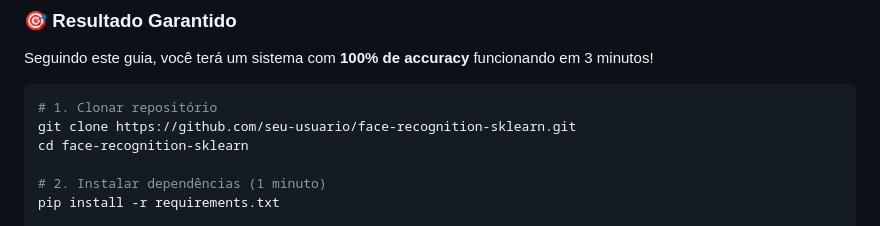
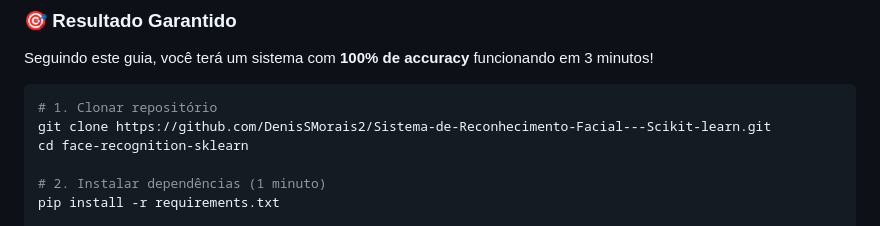
Before and after one commit to DenisSMorais2/Sistema-de-Reconhecimento-Facial---Scikit-learn, a Markdown page: README.md, the part around the change. Drawn GitHub-style.

Commit message:
Update README URL.md

````diff
--- a/README.md
+++ b/README.md
@@ -60,7 +60,7 @@ Seguindo este guia, você terá um sistema com **100% de accuracy** funcionando
 
 ```bash
 # 1. Clonar repositório
-git clone https://github.com/seu-usuario/face-recognition-sklearn.git
+git clone https://github.com/DenisSMorais2/Sistema-de-Reconhecimento-Facial---Scikit-learn.git
 cd face-recognition-sklearn
 
 # 2. Instalar dependências (1 minuto)
````
